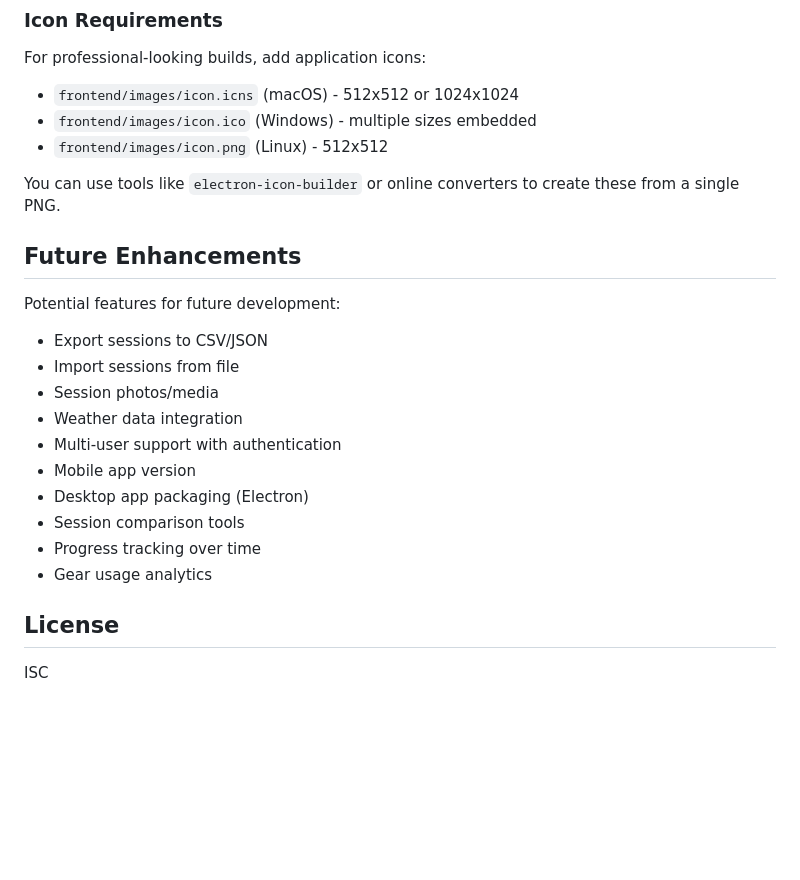
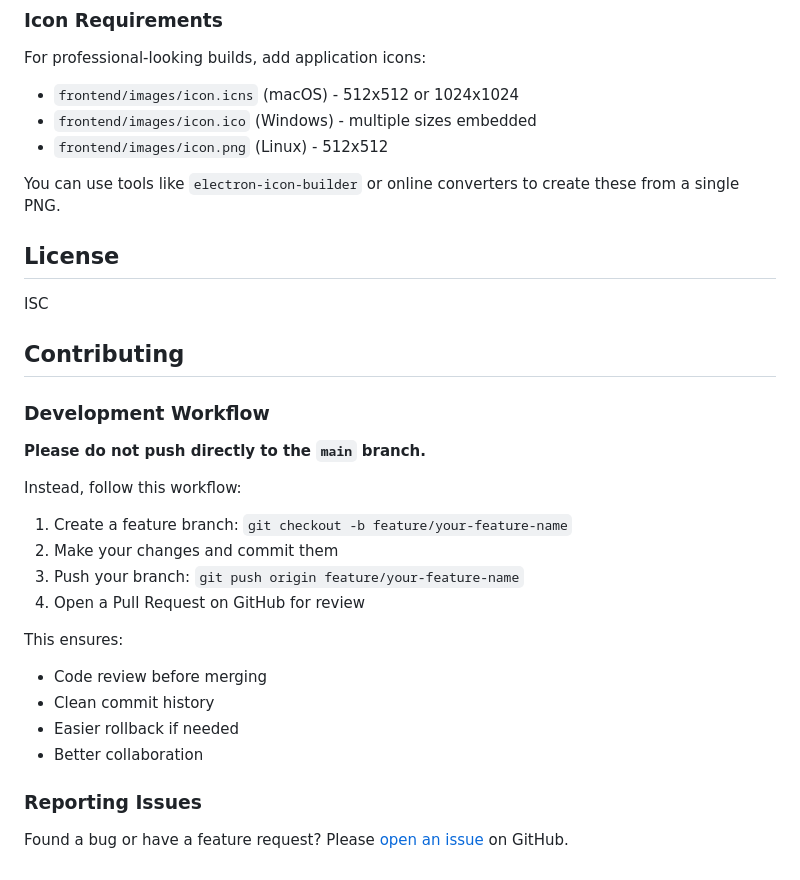
Before and after one commit to stuskeer/Sessions, a Markdown page: README.md, the part around the change. Rendered like a GitHub page; blank space fills up the shorter version.

```diff
--- a/README.md
+++ b/README.md
@@ -332,20 +332,29 @@ For professional-looking builds, add application icons:
 
 You can use tools like `electron-icon-builder` or online converters to create these from a single PNG.
 
-## Future Enhancements
-
-Potential features for future development:
-- Export sessions to CSV/JSON
-- Import sessions from file
-- Session photos/media
-- Weather data integration
-- Multi-user support with authentication
-- Mobile app version
-- Desktop app packaging (Electron)
-- Session comparison tools
-- Progress tracking over time
-- Gear usage analytics
 
 ## License
 
 ISC
+
+## Contributing
+
+### Development Workflow
+
+**Please do not push directly to the `main` branch.**
+
+Instead, follow this workflow:
+1. Create a feature branch: `git checkout -b feature/your-feature-name`
+2. Make your changes and commit them
+3. Push your branch: `git push origin feature/your-feature-name`
+4. Open a Pull Request on GitHub for review
+
+This ensures:
+- Code review before merging
+- Clean commit history
+- Easier rollback if needed
+- Better collaboration
+
+### Reporting Issues
+
+Found a bug or have a feature request? Please [open an issue](https://github.com/stuskeer/Sessions/issues) on GitHub.
```
